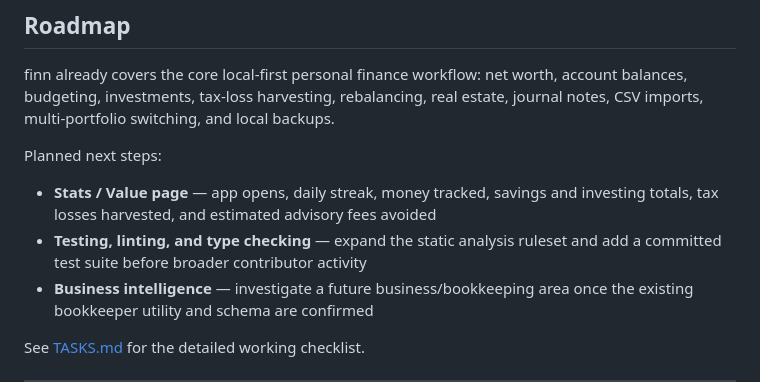
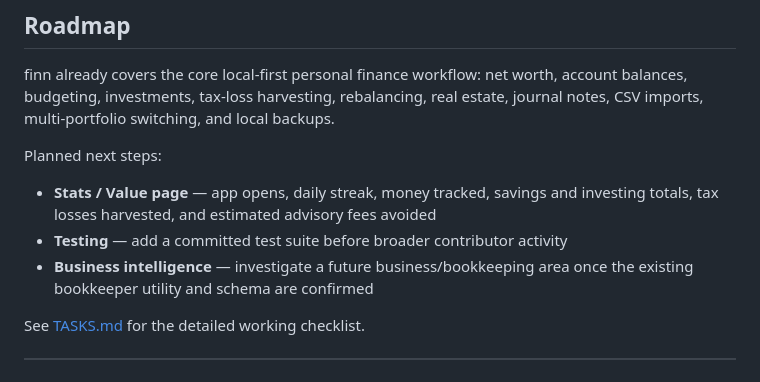
Before and after one commit to alexsk7/finn, a Markdown page: README.md, the part around the change. Rendered like a GitHub page.

Commit message:
Move next steps to tasks.md

```diff
--- a/README.md
+++ b/README.md
@@ -107,7 +107,7 @@ finn already covers the core local-first personal finance workflow: net worth, a
 Planned next steps:
 
 - **Stats / Value page** — app opens, daily streak, money tracked, savings and investing totals, tax losses harvested, and estimated advisory fees avoided
-- **Testing, linting, and type checking** — expand the static analysis ruleset and add a committed test suite before broader contributor activity
+- **Testing** — add a committed test suite before broader contributor activity
 - **Business intelligence** — investigate a future business/bookkeeping area once the existing bookkeeper utility and schema are confirmed
 
 See [TASKS.md](TASKS.md) for the detailed working checklist.
```
Also changed, not shown: TASKS.md (+1 -0 lines).
